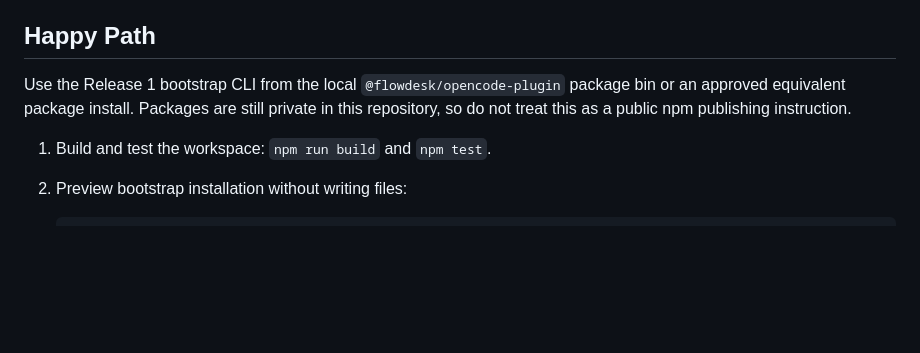
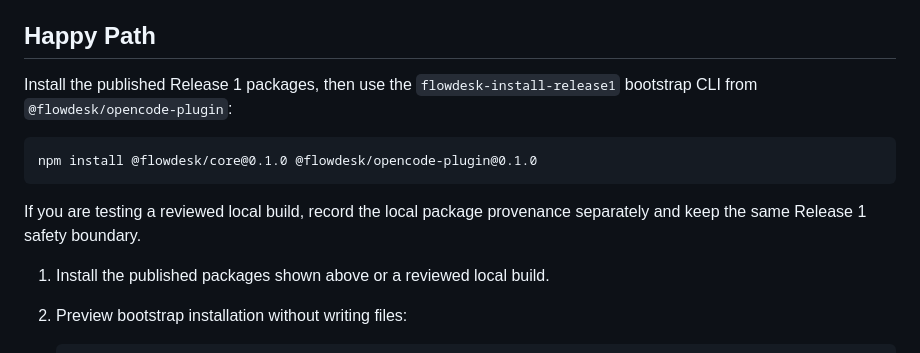
Before and after one commit to astasdf1/flowdesk, a Markdown page: docs/QUICKSTART.md, the part around the change. Rendered like a GitHub page; blank space fills up the shorter version.

Commit message:
docs: update public install guidance
Ultraworked with [Sisyphus](https://github.com/code-yeongyu/oh-my-openagent)

Co-authored-by: Sisyphus <clio-agent@sisyphuslabs.ai>

````diff
--- a/docs/QUICKSTART.md
+++ b/docs/QUICKSTART.md
@@ -12,9 +12,15 @@ FlowDesk does not run real OpenCode dispatch in Release 1. It does not claim aut
 
 ## Happy Path
 
-Use the Release 1 bootstrap CLI from the local `@flowdesk/opencode-plugin` package bin or an approved equivalent package install. Packages are still private in this repository, so do not treat this as a public npm publishing instruction.
+Install the published Release 1 packages, then use the `flowdesk-install-release1` bootstrap CLI from `@flowdesk/opencode-plugin`:
 
-1. Build and test the workspace: `npm run build` and `npm test`.
+```text
+npm install @flowdesk/core@0.1.0 @flowdesk/opencode-plugin@0.1.0
+```
+
+If you are testing a reviewed local build, record the local package provenance separately and keep the same Release 1 safety boundary.
+
+1. Install the published packages shown above or a reviewed local build.
 2. Preview bootstrap installation without writing files:
 
    ```text
````
Also changed, not shown: docs/USER_MANUAL.md (+7 -1 lines).
